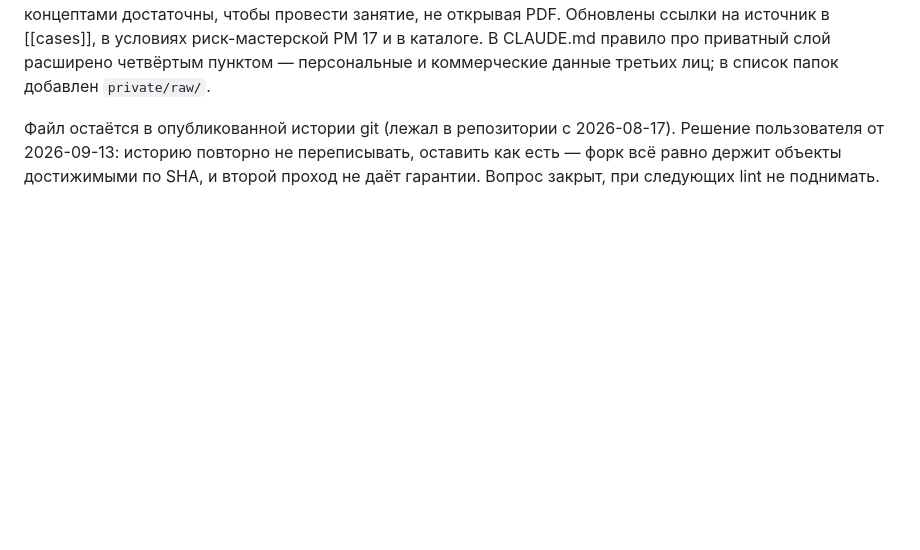
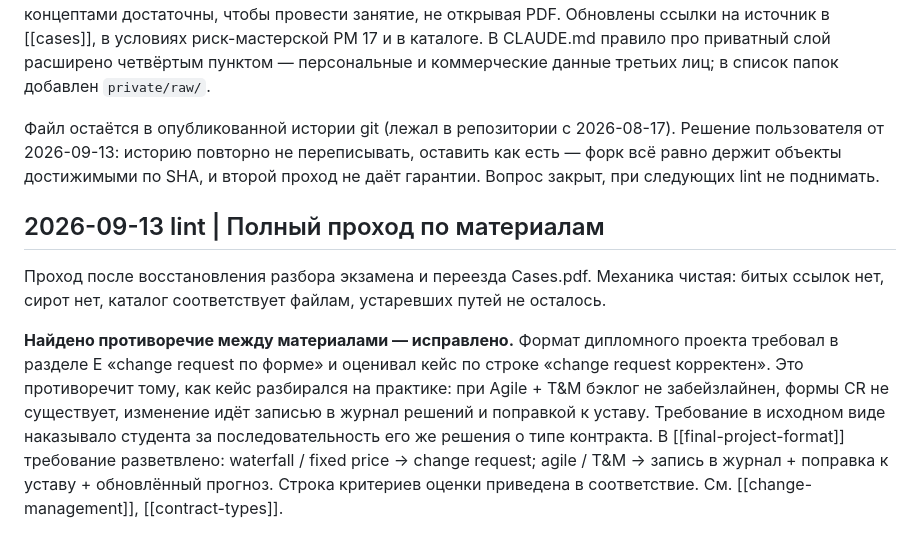
Before and after one commit to siarhei-nikanenka/PM-wiki-LLM, a Markdown page: wiki/log.md, the part around the change. Rendered like a GitHub page; blank space fills up the shorter version.

Commit message:
Lint: развилка change request по типу контракта в формате диплома

```diff
--- a/wiki/log.md
+++ b/wiki/log.md
@@ -668,3 +668,18 @@ qa-bug-hunt, раздел «Знакомство со студентами гр
 пользователя от 2026-09-13: историю повторно не переписывать, оставить как есть — форк
 всё равно держит объекты достижимыми по SHA, и второй проход не даёт гарантии. Вопрос
 закрыт, при следующих lint не поднимать.
+
+## 2026-09-13 lint | Полный проход по материалам
+
+Проход после восстановления разбора экзамена и переезда Cases.pdf. Механика чистая: битых
+ссылок нет, сирот нет, каталог соответствует файлам, устаревших путей не осталось.
+
+**Найдено противоречие между материалами — исправлено.** Формат дипломного проекта требовал
+в разделе E «change request по форме» и оценивал кейс по строке «change request корректен».
+Это противоречит тому, как кейс разбирался на практике: при Agile + T&M бэклог не
+забейзлайнен, формы CR не существует, изменение идёт записью в журнал решений и поправкой
+к уставу. Требование в исходном виде наказывало студента за последовательность его же
+решения о типе контракта. В [[final-project-format]] требование разветвлено: waterfall /
+fixed price → change request; agile / T&M → запись в журнал + поправка к уставу + обновлённый
+прогноз. Строка критериев оценки приведена в соответствие. См. [[change-management]],
+[[contract-types]].
```
Also changed, not shown: wiki/study-guides/final-project-format.md (+8 -2 lines).
